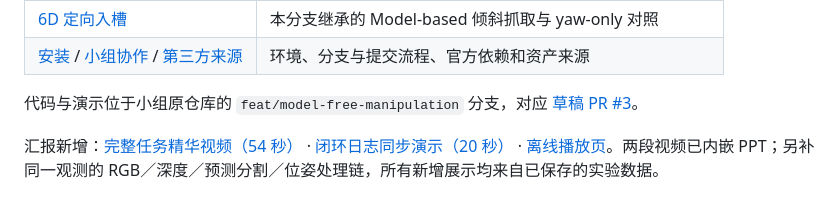
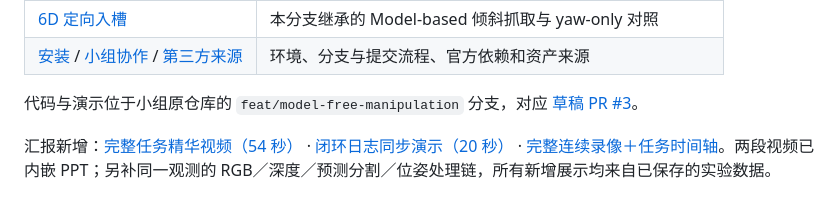
Before and after one commit to LewisLYU-HW/ma6216-ur5e-vision-pick-place, a Markdown page: README.md, the part around the change. Rendered like a GitHub page.

```diff
--- a/README.md
+++ b/README.md
@@ -288,4 +288,4 @@ python scripts/check_model_free_tasks.py
 
 代码与演示位于小组原仓库的 `feat/model-free-manipulation` 分支，对应 [草稿 PR #3](https://github.com/LewisLYU-HW/ma6216-ur5e-vision-pick-place/pull/3)。
 
-汇报新增：[完整任务精华视频（54 秒）](docs/presentation/media/complete_task_highlights.mp4) · [闭环日志同步演示（20 秒）](docs/presentation/media/visual_feedback_synchronized.mp4) · [离线播放页](docs/presentation/demo_player.html)。两段视频已内嵌 PPT；另补同一观测的 RGB／深度／预测分割／位姿处理链，所有新增展示均来自已保存的实验数据。
+汇报新增：[完整任务精华视频（54 秒）](docs/presentation/media/complete_task_highlights.mp4) · [闭环日志同步演示（20 秒）](docs/presentation/media/visual_feedback_synchronized.mp4) · [完整连续录像＋任务时间轴](docs/presentation/demo_player.html)。两段视频已内嵌 PPT；另补同一观测的 RGB／深度／预测分割／位姿处理链，所有新增展示均来自已保存的实验数据。
```
Also changed, not shown: docs/presentation/README.md (+3 -1 lines), docs/presentation/media/full_task_poster.jpg (added), 3 other files.
